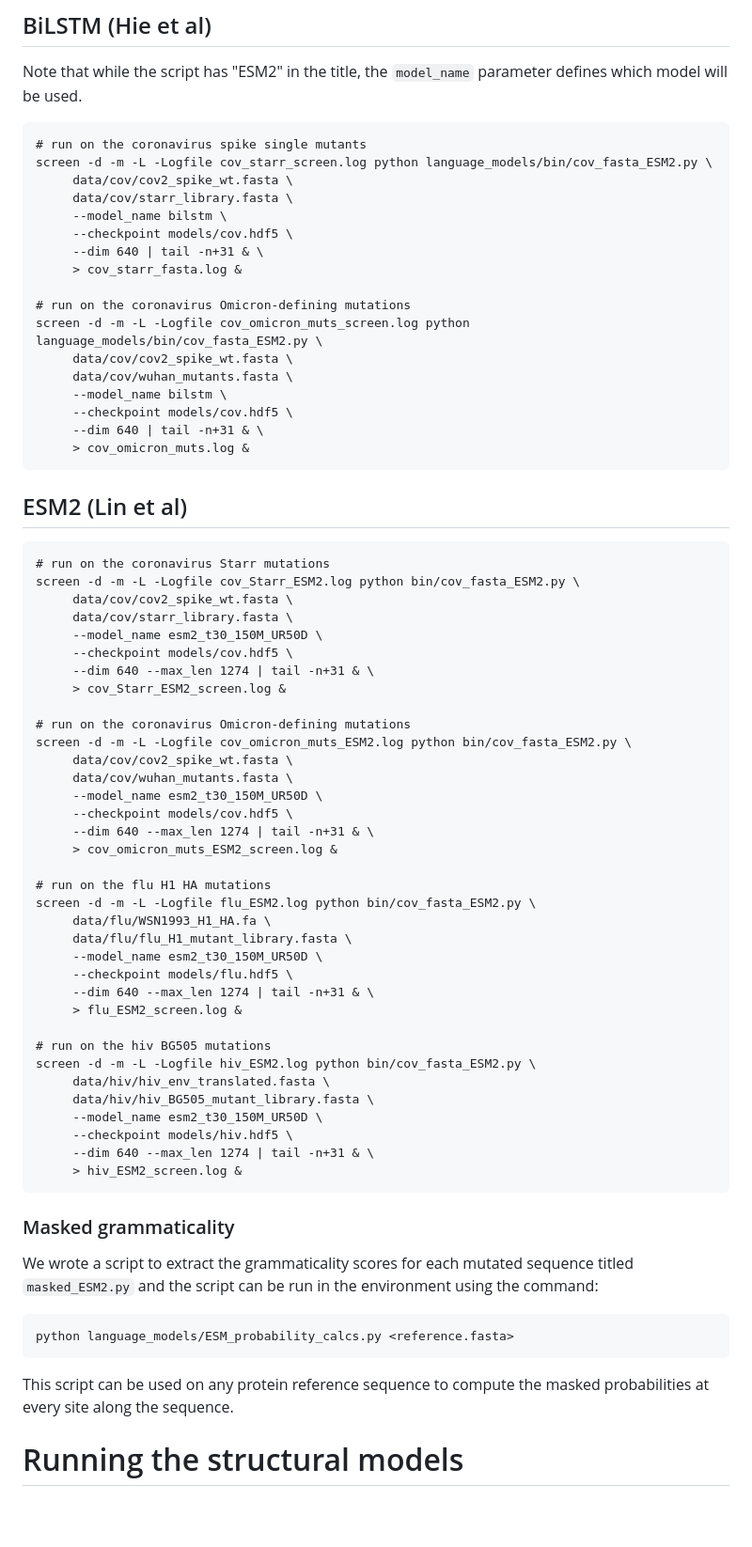
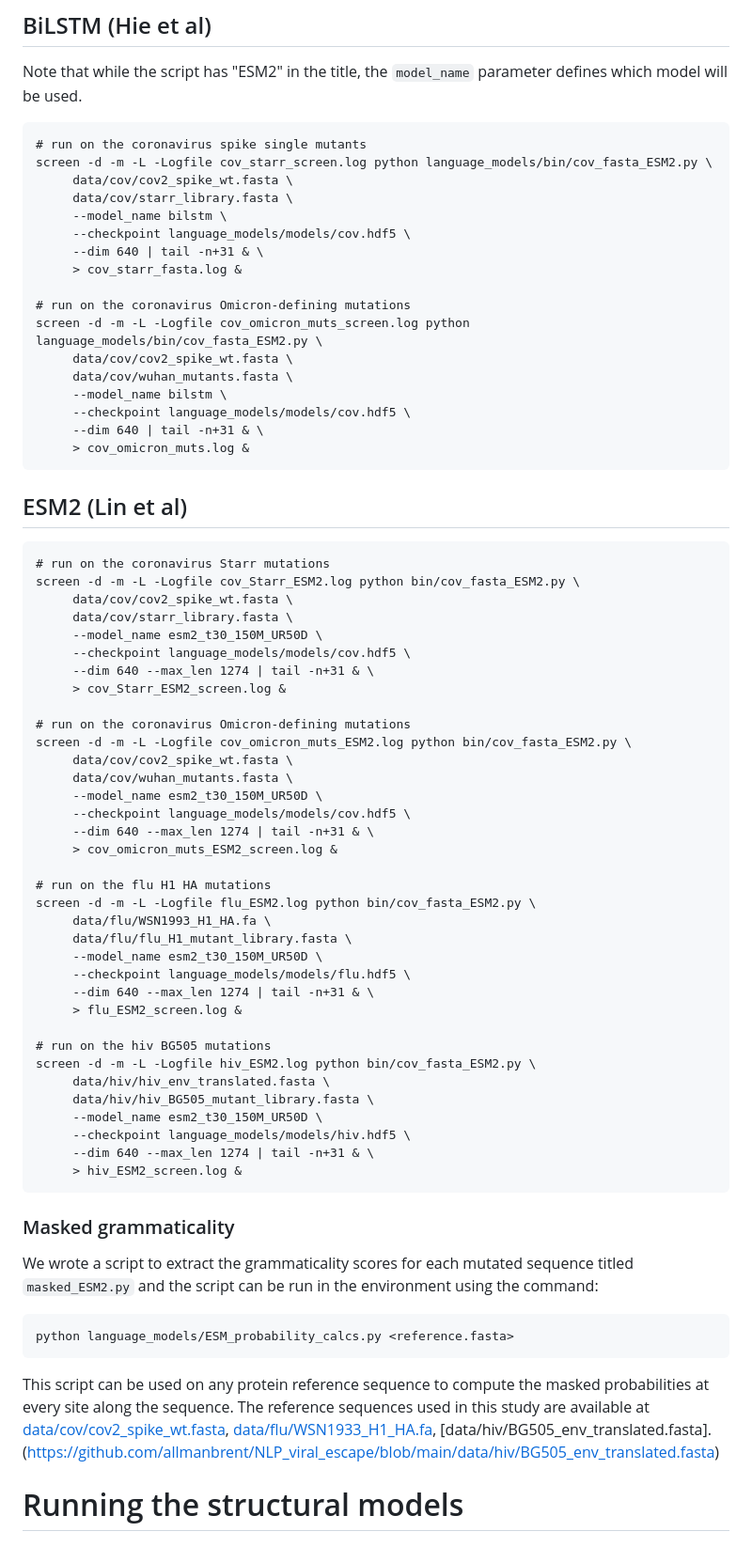
Before and after one commit to allmanbrent/NLP_viral_escape, a Markdown page: README.md, the part around the change. Shown: that part at 94% size. GitHub-like rendering; blank space fills up the shorter version.

````diff
--- a/README.md
+++ b/README.md
@@ -20,7 +20,7 @@ screen -d -m -L -Logfile cov_starr_screen.log python language_models/bin/cov_fas
      data/cov/cov2_spike_wt.fasta \
      data/cov/starr_library.fasta \
      --model_name bilstm \
-     --checkpoint models/cov.hdf5 \
+     --checkpoint language_models/models/cov.hdf5 \
      --dim 640 | tail -n+31 & \
      > cov_starr_fasta.log &
 
@@ -29,10 +29,12 @@ screen -d -m -L -Logfile cov_omicron_muts_screen.log python language_models/bin/
      data/cov/cov2_spike_wt.fasta \
      data/cov/wuhan_mutants.fasta \
      --model_name bilstm \
-     --checkpoint models/cov.hdf5 \
+     --checkpoint language_models/models/cov.hdf5 \
      --dim 640 | tail -n+31 & \
      > cov_omicron_muts.log &
 ```
+
+
 
 ## ESM2 (Lin et al)
 
@@ -42,7 +44,7 @@ screen -d -m -L -Logfile cov_Starr_ESM2.log python bin/cov_fasta_ESM2.py \
      data/cov/cov2_spike_wt.fasta \
      data/cov/starr_library.fasta \
      --model_name esm2_t30_150M_UR50D \
-     --checkpoint models/cov.hdf5 \
+     --checkpoint language_models/models/cov.hdf5 \
      --dim 640 --max_len 1274 | tail -n+31 & \
      > cov_Starr_ESM2_screen.log &
 
@@ -51,7 +53,7 @@ screen -d -m -L -Logfile cov_omicron_muts_ESM2.log python bin/cov_fasta_ESM2.py
      data/cov/cov2_spike_wt.fasta \
      data/cov/wuhan_mutants.fasta \
      --model_name esm2_t30_150M_UR50D \
-     --checkpoint models/cov.hdf5 \
+     --checkpoint language_models/models/cov.hdf5 \
      --dim 640 --max_len 1274 | tail -n+31 & \
      > cov_omicron_muts_ESM2_screen.log &
 
@@ -60,7 +62,7 @@ screen -d -m -L -Logfile flu_ESM2.log python bin/cov_fasta_ESM2.py \
      data/flu/WSN1993_H1_HA.fa \
      data/flu/flu_H1_mutant_library.fasta \
      --model_name esm2_t30_150M_UR50D \
-     --checkpoint models/flu.hdf5 \
+     --checkpoint language_models/models/flu.hdf5 \
      --dim 640 --max_len 1274 | tail -n+31 & \
      > flu_ESM2_screen.log &
 
@@ -69,7 +71,7 @@ screen -d -m -L -Logfile hiv_ESM2.log python bin/cov_fasta_ESM2.py \
      data/hiv/hiv_env_translated.fasta \
      data/hiv/hiv_BG505_mutant_library.fasta \
      --model_name esm2_t30_150M_UR50D \
-     --checkpoint models/hiv.hdf5 \
+     --checkpoint language_models/models/hiv.hdf5 \
      --dim 640 --max_len 1274 | tail -n+31 & \
      > hiv_ESM2_screen.log &
 ```
@@ -79,7 +81,7 @@ We wrote a script to extract the grammaticality scores for each mutated sequence
 ```
 python language_models/ESM_probability_calcs.py <reference.fasta>
 ```
-This script can be used on any protein reference sequence to compute the masked probabilities at every site along the sequence.
+This script can be used on any protein reference sequence to compute the masked probabilities at every site along the sequence. The reference sequences used in this study are available at [data/cov/cov2_spike_wt.fasta](https://github.com/allmanbrent/NLP_viral_escape/blob/main/data/cov/cov2_spike_wt.fasta), [data/flu/WSN1933_H1_HA.fa](https://github.com/allmanbrent/NLP_viral_escape/blob/main/data/flu/WSN1933_H1_HA.fa), [data/hiv/BG505_env_translated.fasta].(https://github.com/allmanbrent/NLP_viral_escape/blob/main/data/hiv/BG505_env_translated.fasta)
 
 # Running the structural models
 
````
